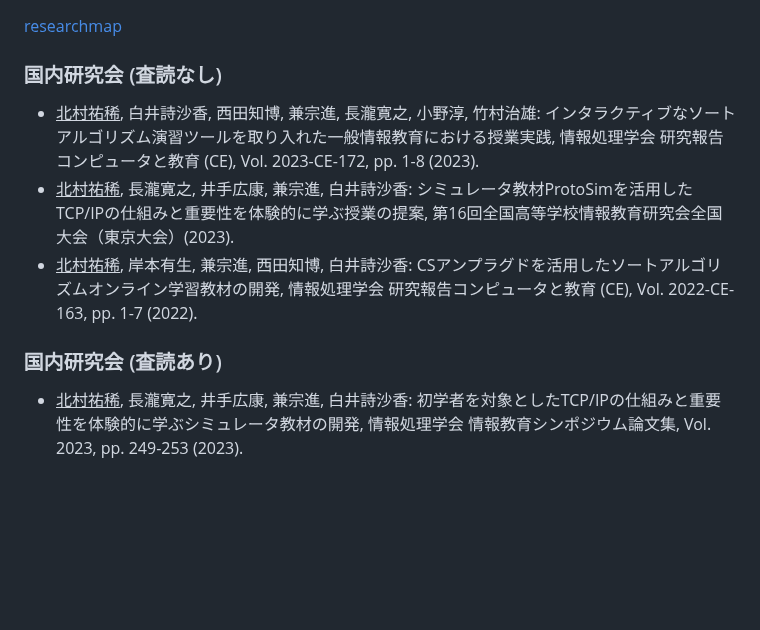
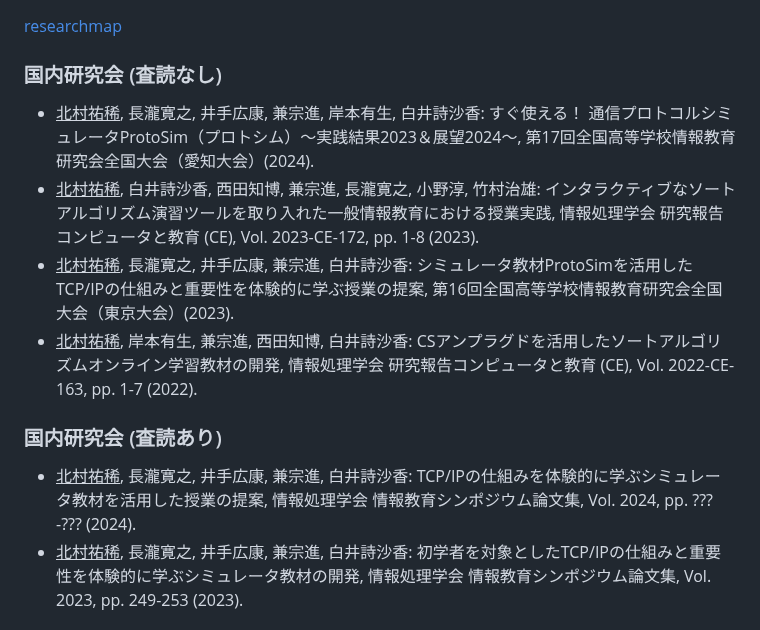
Before and after one commit to Pro-ktmr/Pro-ktmr.github.io, a Markdown page: index.md, the part around the change. Rendered like a GitHub page; blank space fills up the shorter version.

```diff
--- a/index.md
+++ b/index.md
@@ -50,12 +50,14 @@ title: "プロフィール"
 
 ### 国内研究会 (査読なし)
 
+- <u>北村祐稀</u>, 長瀧寛之, 井手広康, 兼宗進, 岸本有生, 白井詩沙香: すぐ使える！ 通信プロトコルシミュレータProtoSim（プロトシム）〜実践結果2023＆展望2024〜, 第17回全国高等学校情報教育研究会全国大会（愛知大会）(2024).
 - <u>北村祐稀</u>, 白井詩沙香, 西田知博, 兼宗進, 長瀧寛之, 小野淳, 竹村治雄: インタラクティブなソートアルゴリズム演習ツールを取り入れた一般情報教育における授業実践, 情報処理学会 研究報告コンピュータと教育 (CE), Vol. 2023-CE-172, pp. 1-8 (2023).
 - <u>北村祐稀</u>, 長瀧寛之, 井手広康, 兼宗進, 白井詩沙香: シミュレータ教材ProtoSimを活用したTCP/IPの仕組みと重要性を体験的に学ぶ授業の提案, 第16回全国高等学校情報教育研究会全国大会（東京大会）(2023).
 - <u>北村祐稀</u>, 岸本有生, 兼宗進, 西田知博, 白井詩沙香: CSアンプラグドを活用したソートアルゴリズムオンライン学習教材の開発, 情報処理学会 研究報告コンピュータと教育 (CE), Vol. 2022-CE-163, pp. 1-7 (2022).
 
 ### 国内研究会 (査読あり)
 
+- <u>北村祐稀</u>, 長瀧寛之, 井手広康, 兼宗進, 白井詩沙香: TCP/IPの仕組みを体験的に学ぶシミュレータ教材を活用した授業の提案, 情報処理学会 情報教育シンポジウム論文集, Vol. 2024, pp. ???-??? (2024).
 - <u>北村祐稀</u>, 長瀧寛之, 井手広康, 兼宗進, 白井詩沙香: 初学者を対象としたTCP/IPの仕組みと重要性を体験的に学ぶシミュレータ教材の開発, 情報処理学会 情報教育シンポジウム論文集, Vol. 2023, pp. 249-253 (2023).
 
 ### 国際会議 (査読あり)
```
